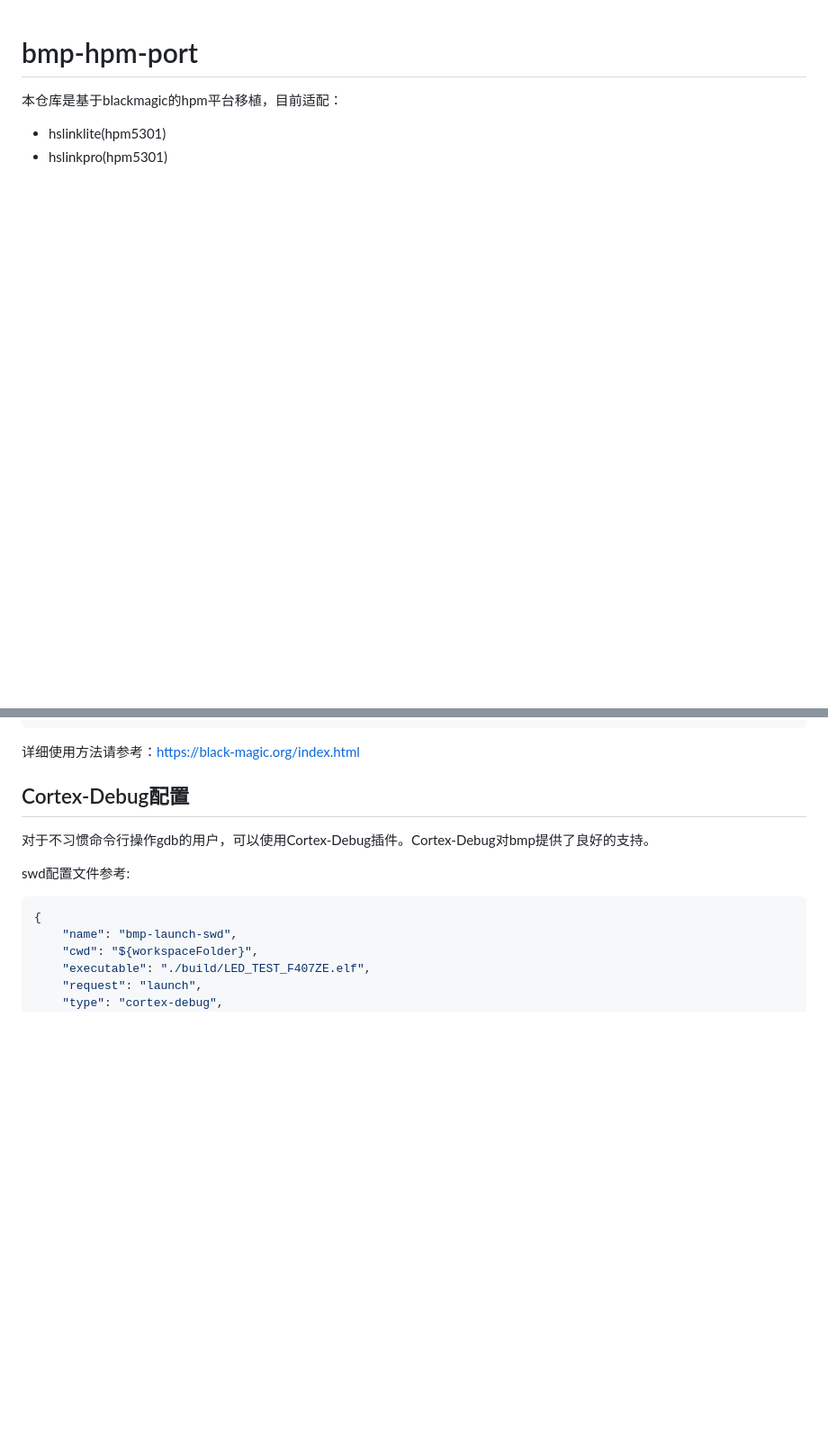
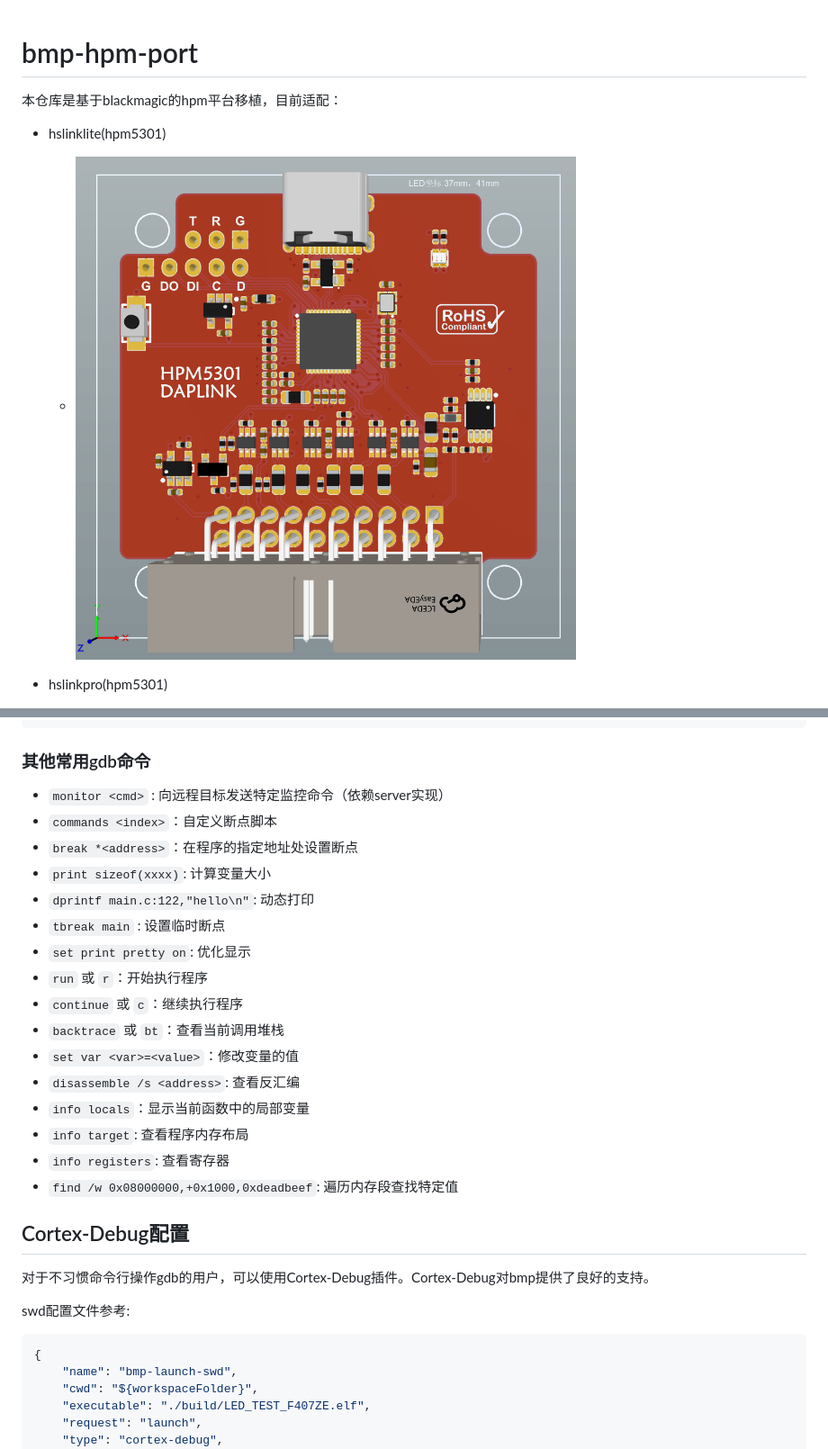
Before and after one commit to zhangjiance/bmp-hpm-port, a Markdown page: readme.md, 2 parts joined by grey strips. Shown at 90% size. Drawn GitHub-style; pictures changed too: image/hslinklite.png (added); blank space fills up the shorter version.

````diff
--- a/readme.md
+++ b/readme.md
@@ -3,4 +3,6 @@
 本仓库是基于blackmagic的hpm平台移植，目前适配：
 
 - hslinklite(hpm5301)
+  - ![alt text](image/hslinklite.png)
+
 - hslinkpro(hpm5301)
@@ -67,7 +80,24 @@ Transfer rate: 32 KB/sec, 764 bytes/write.
 (gdb)
 ```
 
-详细使用方法请参考：https://black-magic.org/index.html
+### 其他常用gdb命令
+
+- `monitor <cmd>` : 向远程目标发送特定监控命令（依赖server实现）
+- `commands <index>`：自定义断点脚本
+- `break *<address>`：在程序的指定地址处设置断点
+- `print sizeof(xxxx)`: 计算变量大小
+- `dprintf main.c:122,"hello\n"`: 动态打印
+- `tbreak main` : 设置临时断点
+- `set print pretty on`: 优化显示
+- `run` 或 `r`：开始执行程序
+- `continue` 或 `c`：继续执行程序
+- `backtrace` 或 `bt`：查看当前调用堆栈
+- `set var <var>=<value>`：修改变量的值
+- `disassemble /s <address>`:  查看反汇编
+- `info locals`：显示当前函数中的局部变量
+- `info target`: 查看程序内存布局
+- `info registers`: 查看寄存器
+- `find /w 0x08000000,+0x1000,0xdeadbeef`: 遍历内存段查找特定值
 
 ## Cortex-Debug配置
 
````
Also changed, not shown: other parts of readme.md (+26 -3 lines), image/debug.png (added), 1 other file.
